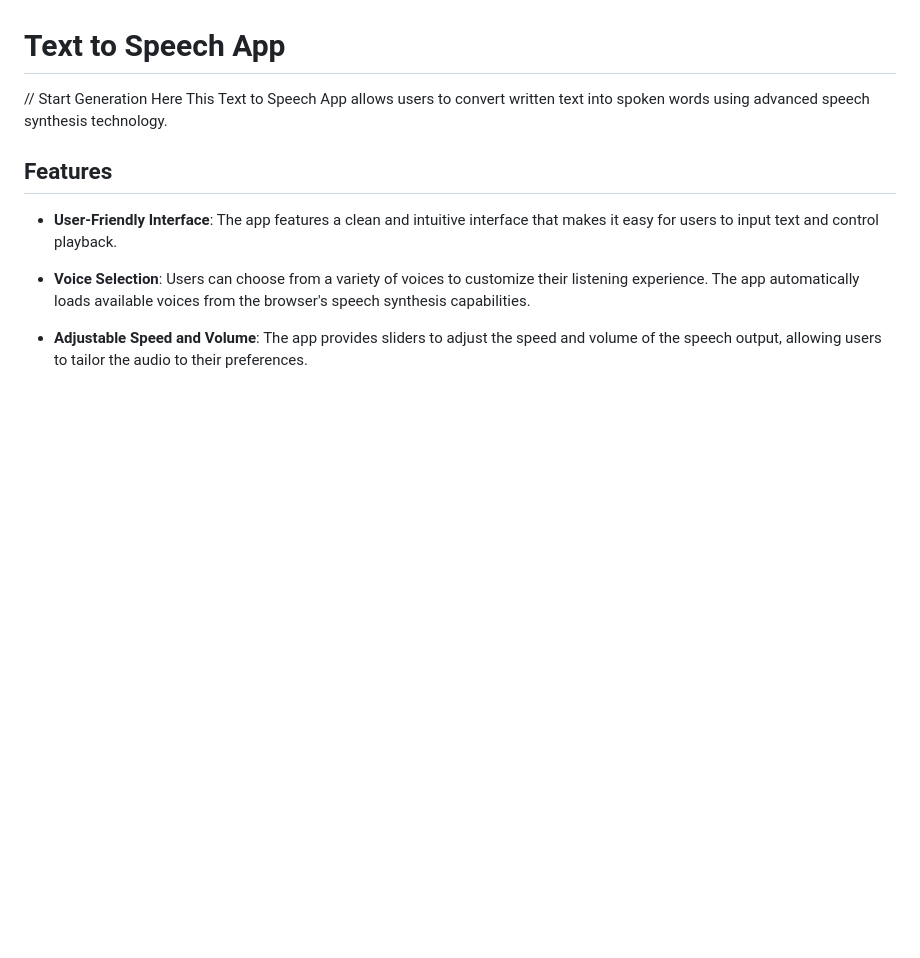
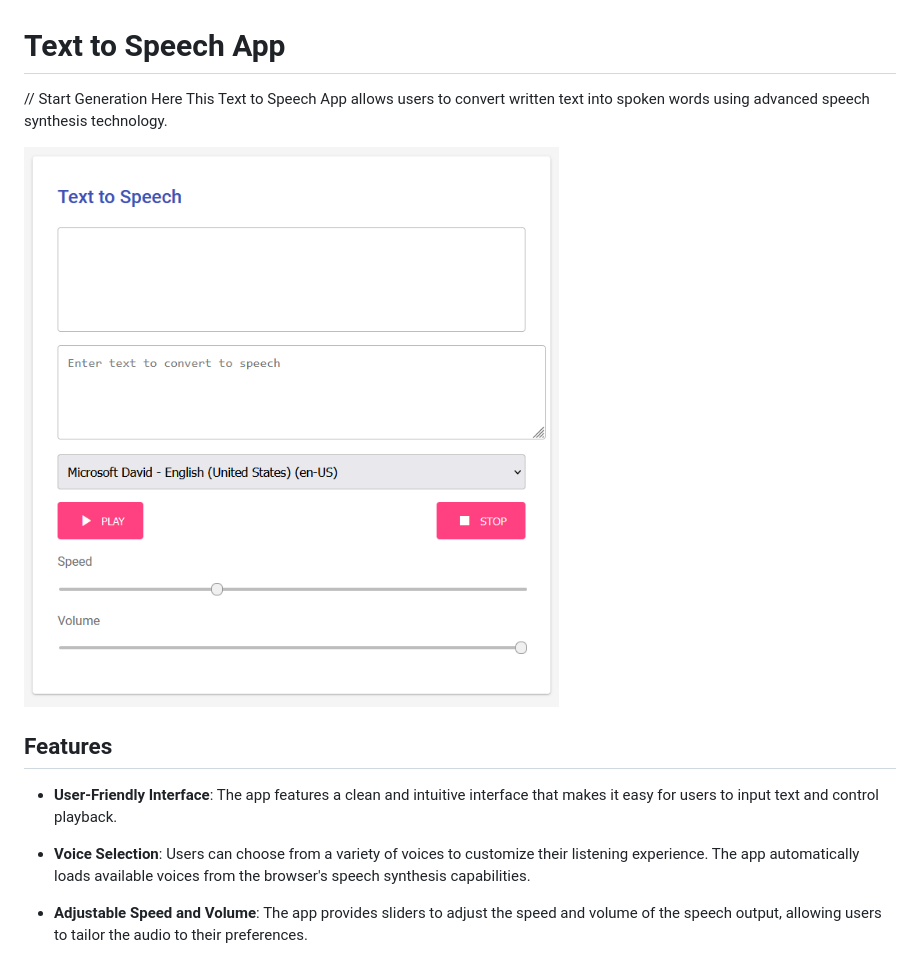
Before and after one commit to girishSaiWork/TTS_App, a Markdown page: README.md, the part around the change. Drawn GitHub-style; pictures changed too: image.png (added); blank space fills up the shorter version.

```diff
--- a/README.md
+++ b/README.md
@@ -2,6 +2,9 @@
 
 // Start Generation Here
 This Text to Speech App allows users to convert written text into spoken words using advanced speech synthesis technology.
+
+
+![TTS](image.png)
 
 ## Features
 
```
